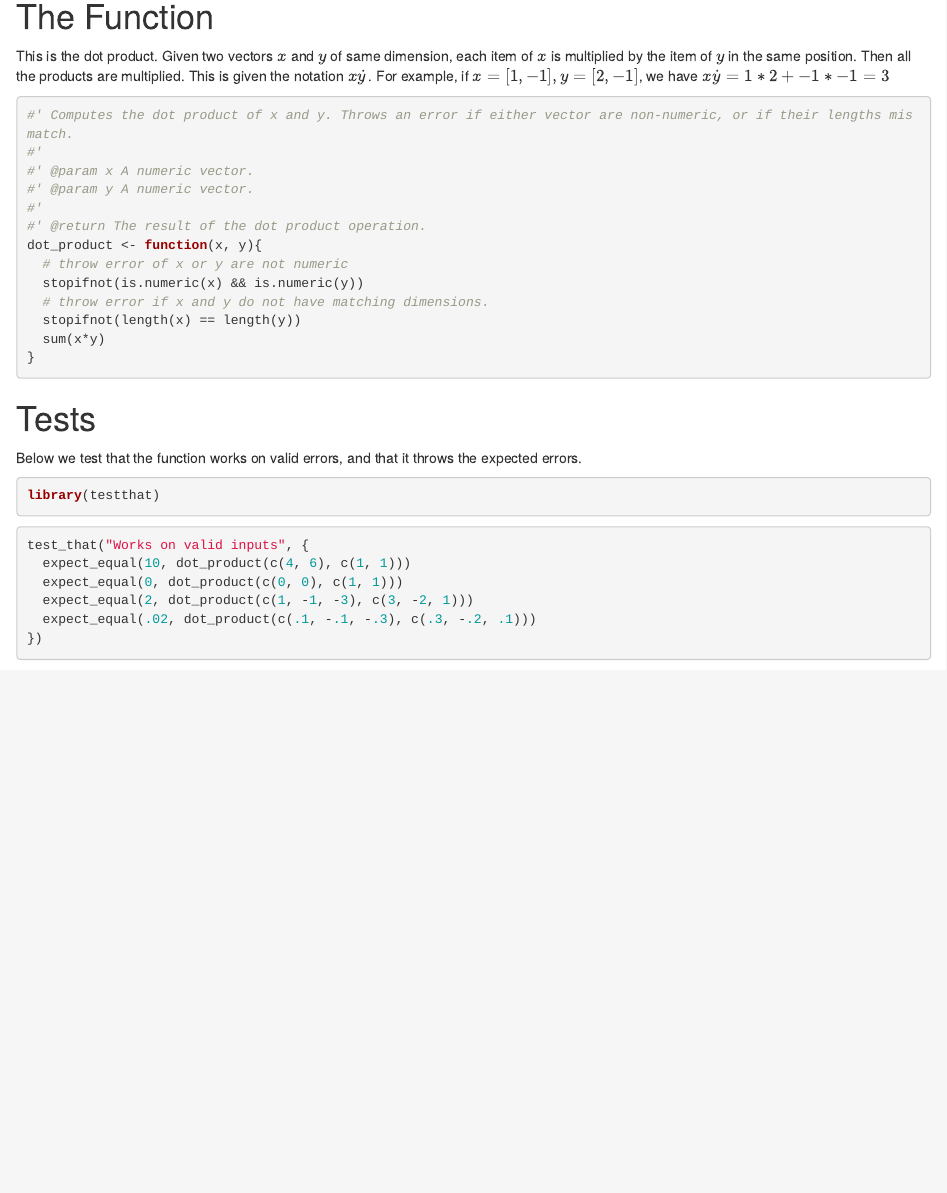
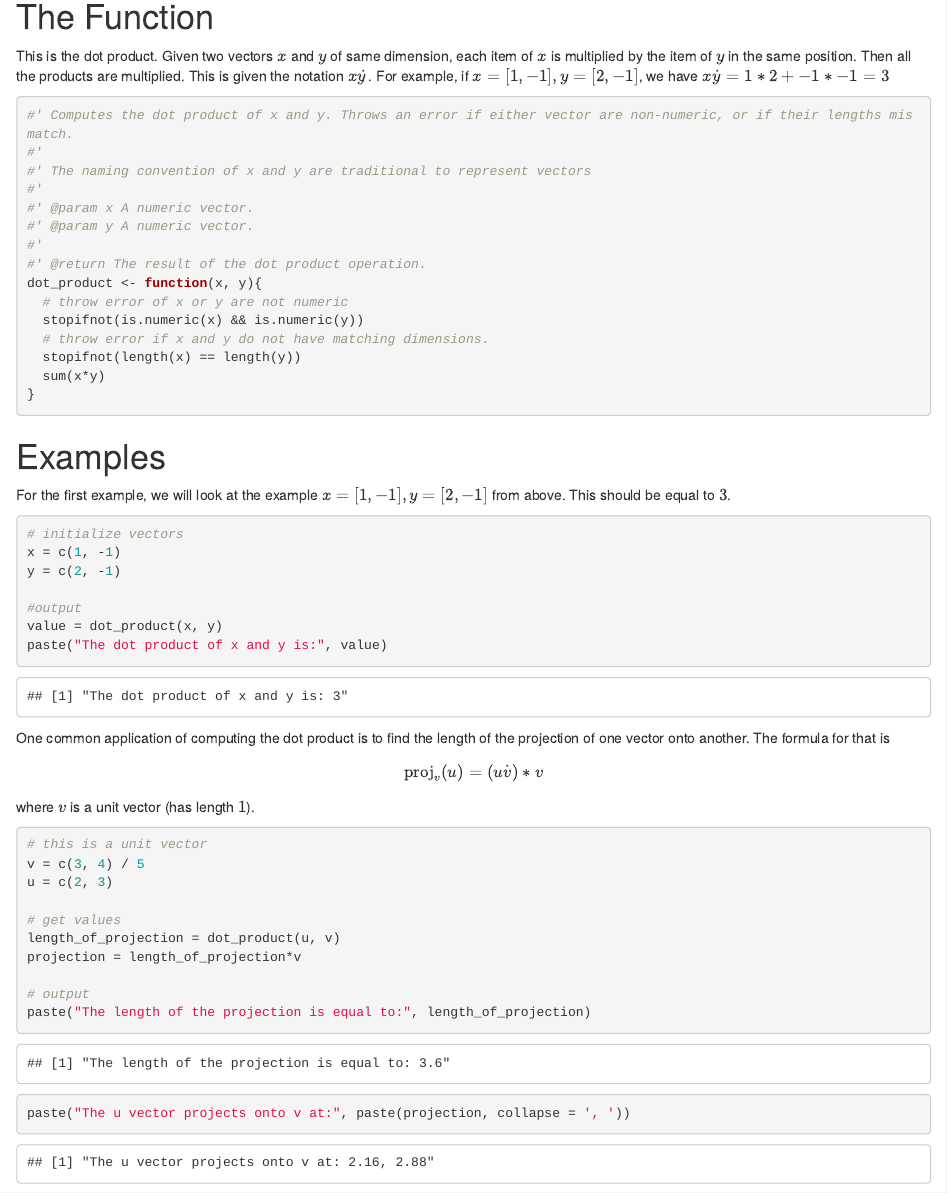
Before and after one commit to stat545ubc-2023/assignment-b1-clayton-allard, an R Markdown document (DotProduct.Rmd): the page in a window 1100 px wide, from 140 px down. Rendered offline with R 4.5, knitr and Pandoc, with nearby package versions; code that draws random numbers runs with fixed seeds of ours.

Commit message:
Examples

````diff
--- a/DotProduct.Rmd
+++ b/DotProduct.Rmd
@@ -12,6 +12,8 @@ This is the dot product. Given two vectors $x$ and $y$ of same dimension, each i
 ```{r}
 #' Computes the dot product of x and y. Throws an error if either vector are non-numeric, or if their lengths mismatch.
 #'
+#' The naming convention of x and y are traditional to represent vectors
+#'
 #' @param x A numeric vector.
 #' @param y A numeric vector.
 #'
@@ -23,6 +25,36 @@ dot_product <- function(x, y){
   stopifnot(length(x) == length(y))
   sum(x*y)
 }
+```
+
+# Examples
+
+For the first example, we will look at the example $x=[1, -1], y=[2, -1]$ from above. This should be equal to $3$.
+
+```{r}
+# initialize vectors
+x = c(1, -1)
+y = c(2, -1)
+
+#output
+value = dot_product(x, y)
+paste("The dot product of x and y is:", value)
+```
+
+One common application of computing the dot product is to find the length of the projection of one vector onto another. The formula for that is $$\text{proj}_v(u) = (u\dot v)*v$$ where $v$ is a unit vector (has length $1$).
+
+```{r}
+# this is a unit vector
+v = c(3, 4) / 5
+u = c(2, 3)
+
+# get values
+length_of_projection = dot_product(u, v)
+projection = length_of_projection*v
+
+# output
+paste("The length of the projection is equal to:", length_of_projection)
+paste("The u vector projects onto v at:", paste(projection, collapse = ', '))
 ```
 
 # Tests
````
